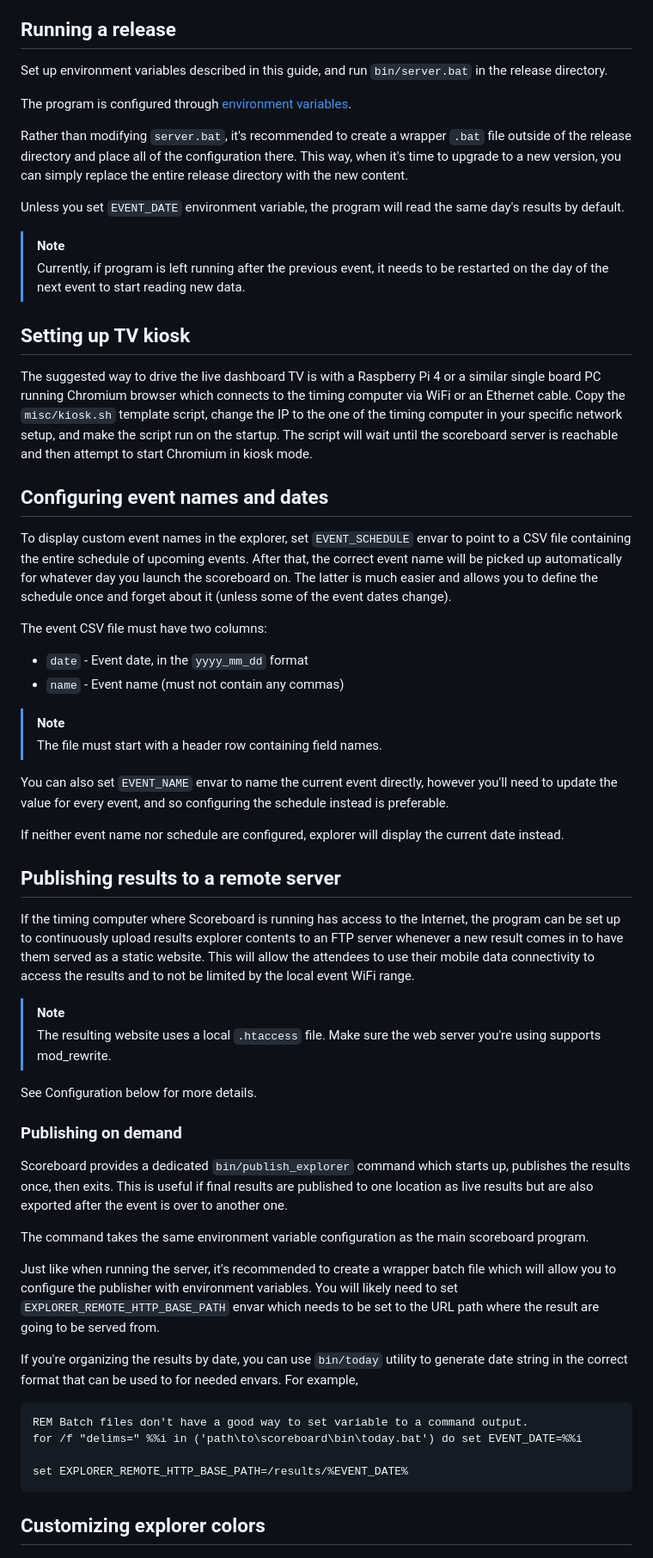
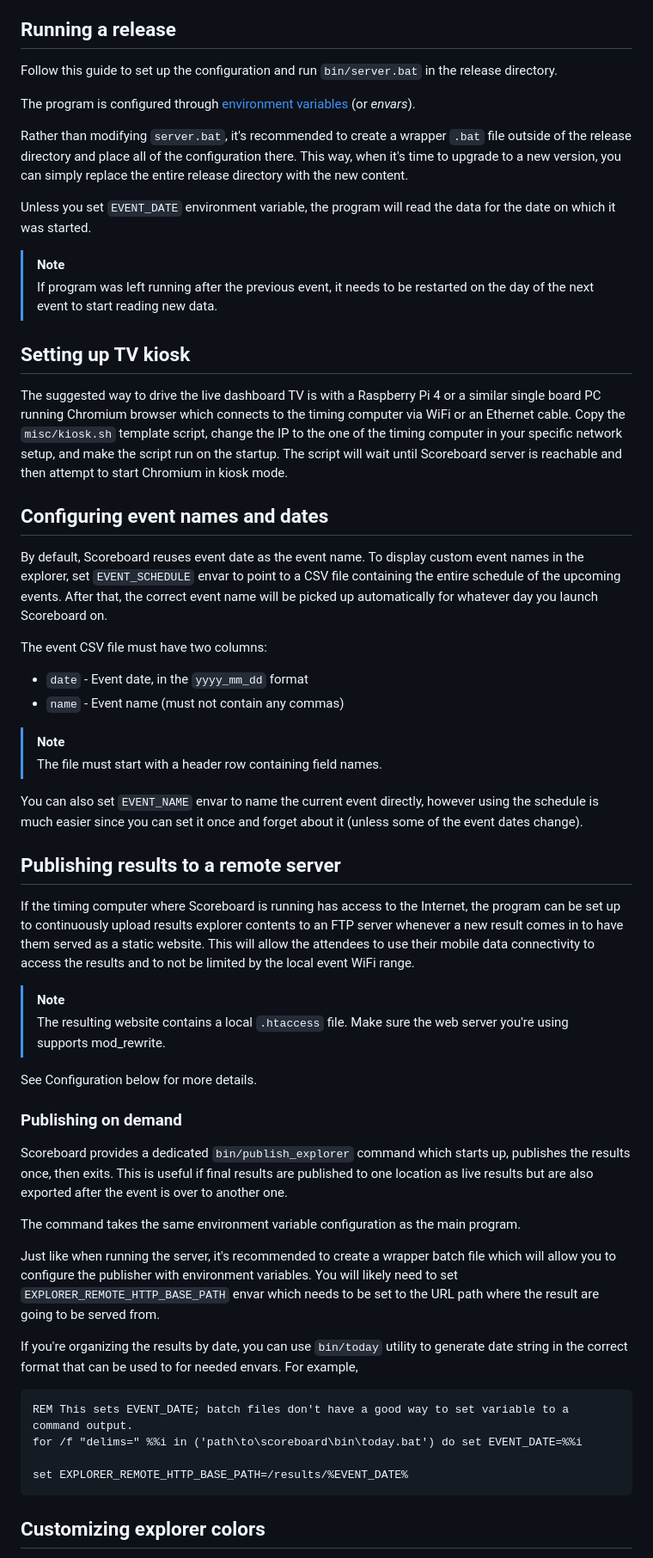
Before and after one commit to dtcaciuc/conecerto_scoreboard, a Markdown page: README.md, the part around the change printed below. Shown: that part at 86% size. Drawn GitHub-style.

Commit message:
README: Improve docs.

````diff
--- a/README.md
+++ b/README.md
@@ -29,10 +29,12 @@ It provides the following endpoints:
 
 ## Running a release
 
-Set up environment variables described in this guide, and run `bin/server.bat` in the
+Follow this guide to set up the configuration and run `bin/server.bat` in the
 release directory.
 
-The program is configured through [environment variables](https://learn.microsoft.com/en-us/windows-server/administration/windows-commands/set_1).
+The program is configured through [environment
+variables](https://learn.microsoft.com/en-us/windows-server/administration/windows-commands/set_1)
+(or _envars_).
 
 Rather than modifying `server.bat`, it's recommended to create a wrapper `.bat`
 file outside of the release directory and place all of the configuration there.
@@ -40,11 +42,11 @@ This way, when it's time to upgrade to a new version, you can simply replace
 the entire release directory with the new content.
 
 Unless you set `EVENT_DATE` environment variable, the program will read the
-same day's results by default.
+data for the date on which it was started.
 
 > [!NOTE]
-> Currently, if program is left running after the previous event, it needs
-> to be restarted on the day of the next event to start reading new data.
+> If program was left running after the previous event, it needs to be restarted
+> on the day of the next event to start reading new data.
 
 ## Setting up TV kiosk
 
@@ -53,16 +55,16 @@ similar single board PC running Chromium browser which connects to the timing
 computer via WiFi or an Ethernet cable. Copy the `misc/kiosk.sh` template
 script, change the IP to the one of the timing computer in your specific
 network setup, and make the script run on the startup. The script will wait
-until the scoreboard server is reachable and then attempt to start Chromium in
+until Scoreboard server is reachable and then attempt to start Chromium in
 kiosk mode.
 
 ## Configuring event names and dates
 
-To display custom event names in the explorer, set `EVENT_SCHEDULE` envar to
-point to a CSV file containing the entire schedule of upcoming events. After
-that, the correct event name will be picked up automatically for whatever day
-you launch the scoreboard on. The latter is much easier and allows you to define
-the schedule once and forget about it (unless some of the event dates change).
+By default, Scoreboard reuses event date as the event name. To display custom
+event names in the explorer, set `EVENT_SCHEDULE` envar to point to a CSV file
+containing the entire schedule of the upcoming events. After that, the correct
+event name will be picked up automatically for whatever day you launch
+Scoreboard on.
 
 The event CSV file must have two columns:
 
@@ -73,23 +75,20 @@ The event CSV file must have two columns:
 > The file must start with a header row containing field names.
 
 You can also set `EVENT_NAME` envar to name the current event directly, however
-you'll need to update the value for every event, and so configuring the schedule
-instead is preferable.
-
-If neither event name nor schedule are configured, explorer will display the
-current date instead.
+using the schedule is much easier since you can set it once and forget
+about it (unless some of the event dates change).
 
 ## Publishing results to a remote server
 
 If the timing computer where Scoreboard is running has access to the Internet,
 the program can be set up to continuously upload results explorer contents to an
-FTP server whenever a new result comes in to have them served as a static website.
-This will allow the attendees to use their mobile data connectivity to access
-the results and to not be limited by the local event WiFi range.
+FTP server whenever a new result comes in to have them served as a static
+website. This will allow the attendees to use their mobile data connectivity to
+access the results and to not be limited by the local event WiFi range.
 
 > [!NOTE]
-> The resulting website uses a local `.htaccess` file. Make sure the web server
-> you're using supports mod_rewrite.
+> The resulting website contains a local `.htaccess` file. Make sure the web
+> server you're using supports mod_rewrite.
 
 See Configuration below for more details.
 
@@ -100,8 +99,7 @@ publishes the results once, then exits. This is useful if final results are
 published to one location as live results but are also exported after the
 event is over to another one.
 
-The command takes the same environment variable configuration as the main
-scoreboard program.
+The command takes the same environment variable configuration as the main program.
 
 Just like when running the server, it's recommended to create a wrapper batch
 file which will allow you to configure the publisher with environment variables.
@@ -113,11 +111,12 @@ generate date string in the correct format that can be used to for needed
 envars. For example,
 
 ```
-REM Batch files don't have a good way to set variable to a command output.
+REM This sets EVENT_DATE; batch files don't have a good way to set variable to a command output.
 for /f "delims=" %%i in ('path\to\scoreboard\bin\today.bat') do set EVENT_DATE=%%i
 
 set EXPLORER_REMOTE_HTTP_BASE_PATH=/results/%EVENT_DATE%
 ```
+
 
 ## Customizing explorer colors
 
````
Also changed, not shown: other parts of README.md (+6 -8 lines).
